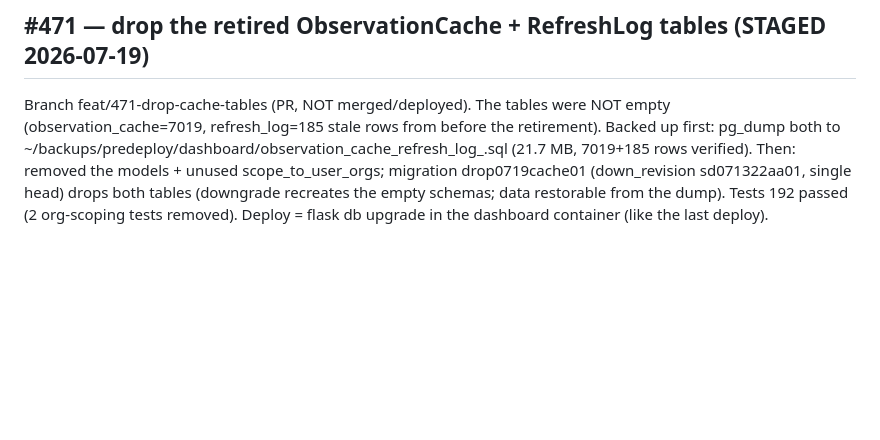
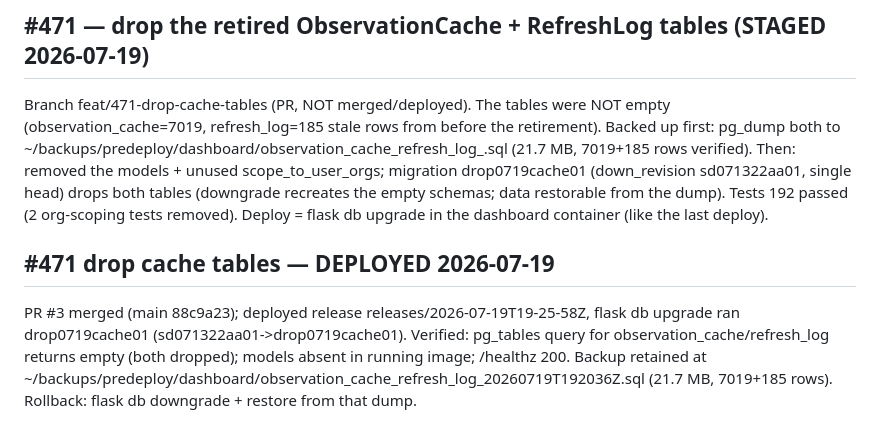
Before and after one commit to profingvar/dashboard.pdhc, a Markdown page: progress.md, the part around the change. Drawn GitHub-style; blank space fills up the shorter version.

Commit message:
docs: record ObservationCache/RefreshLog table drop deployed (2026-07-19)
drop0719cache01 applied in prod; both tables gone (verified via pg_tables);
models absent in image; /healthz 200. Backup retained + rollback documented.

Co-Authored-By: Claude Opus 4.8 <noreply@anthropic.com>

```diff
--- a/progress.md
+++ b/progress.md
@@ -416,3 +416,11 @@ migration drop0719cache01 (down_revision sd071322aa01, single head) drops both
 tables (downgrade recreates the empty schemas; data restorable from the dump).
 Tests 192 passed (2 org-scoping tests removed). Deploy = flask db upgrade in the
 dashboard container (like the last deploy).
+
+## #471 drop cache tables — DEPLOYED 2026-07-19
+PR #3 merged (main 88c9a23); deployed release releases/2026-07-19T19-25-58Z,
+flask db upgrade ran drop0719cache01 (sd071322aa01->drop0719cache01).
+Verified: pg_tables query for observation_cache/refresh_log returns empty (both
+dropped); models absent in running image; /healthz 200. Backup retained at
+~/backups/predeploy/dashboard/observation_cache_refresh_log_20260719T192036Z.sql
+(21.7 MB, 7019+185 rows). Rollback: flask db downgrade + restore from that dump.
```
